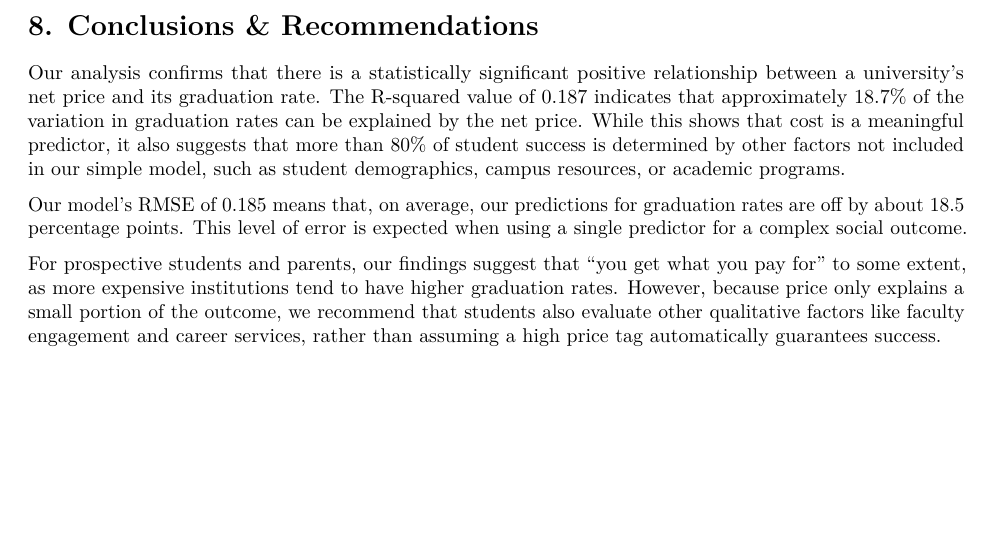
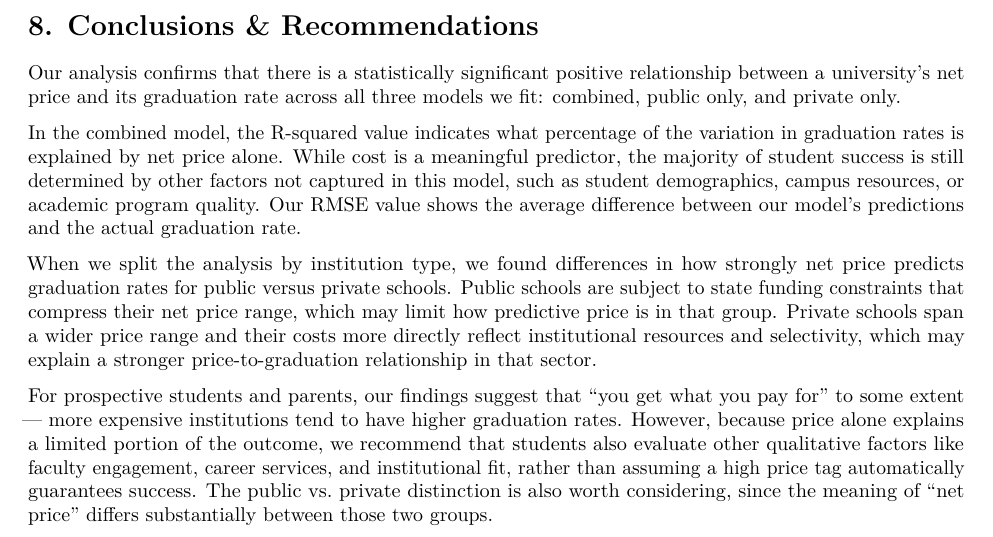
Before and after one commit to Deadbread731/CDS-101-Final-Project, an R Markdown document (final_report_template.Rmd): part of page 12 of 14, cut so that both start at the same text, the shorter picture padded with empty space. Rendered offline with R 4.5, knitr and Pandoc, then LaTeX, with nearby package versions; some code elsewhere in the file could not run offline.

Commit message:
section 8 updated to reflect all three models

```diff
--- a/final_report_template.Rmd
+++ b/final_report_template.Rmd
@@ -404,11 +404,13 @@ bind_rows(
 
 # 8. Conclusions & Recommendations
 
-Our analysis confirms that there is a statistically significant positive relationship between a university's net price and its graduation rate. The R-squared value of 0.187 indicates that approximately 18.7% of the variation in graduation rates can be explained by the net price. While this shows that cost is a meaningful predictor, it also suggests that more than 80% of student success is determined by other factors not included in our simple model, such as student demographics, campus resources, or academic programs.
+Our analysis confirms that there is a statistically significant positive relationship between a university's net price and its graduation rate across all three models we fit: combined, public only, and private only.
 
-Our model's RMSE of 0.185 means that, on average, our predictions for graduation rates are off by about 18.5 percentage points. This level of error is expected when using a single predictor for a complex social outcome.
+In the combined model, the R-squared value indicates what percentage of the variation in graduation rates is explained by net price alone. While cost is a meaningful predictor, the majority of student success is still determined by other factors not captured in this model, such as student demographics, campus resources, or academic program quality. Our RMSE value shows the average difference between our model's predictions and the actual graduation rate.
 
-For prospective students and parents, our findings suggest that "you get what you pay for" to some extent, as more expensive institutions tend to have higher graduation rates. However, because price only explains a small portion of the outcome, we recommend that students also evaluate other qualitative factors like faculty engagement and career services, rather than assuming a high price tag automatically guarantees success.
+When we split the analysis by institution type, we found differences in how strongly net price predicts graduation rates for public versus private schools. Public schools are subject to state funding constraints that compress their net price range, which may limit how predictive price is in that group. Private schools span a wider price range and their costs more directly reflect institutional resources and selectivity, which may explain a stronger price-to-graduation relationship in that sector.
+
+For prospective students and parents, our findings suggest that "you get what you pay for" to some extent — more expensive institutions tend to have higher graduation rates. However, because price alone explains a limited portion of the outcome, we recommend that students also evaluate other qualitative factors like faculty engagement, career services, and institutional fit, rather than assuming a high price tag automatically guarantees success. The public vs. private distinction is also worth considering, since the meaning of "net price" differs substantially between those two groups.
 
 \newpage
 
```
